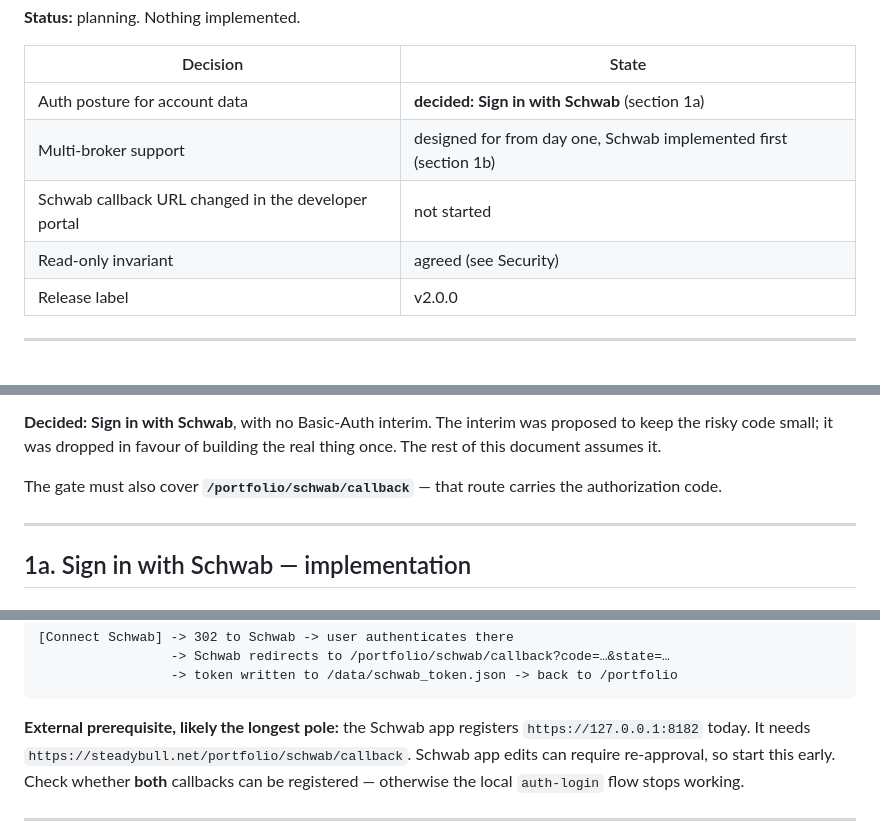
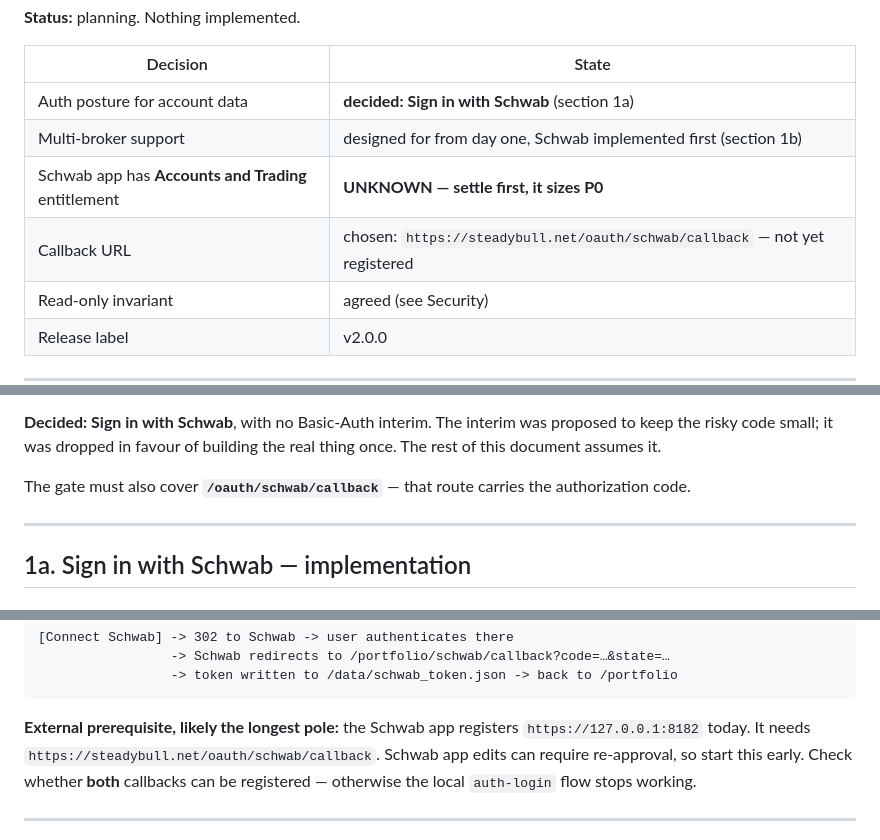
Before and after one commit to sepy97/OptionsScreener, a Markdown page: docs/PORTFOLIO_PLAN.md, 3 parts joined by grey strips. Rendered like a GitHub page; blank space fills up the shorter version.

````diff
--- a/docs/PORTFOLIO_PLAN.md
+++ b/docs/PORTFOLIO_PLAN.md
@@ -9,7 +9,8 @@ part that goes stale fastest. Target release: **v2.0.0**.
 |---|---|
 | Auth posture for account data | **decided: Sign in with Schwab** (section 1a) |
 | Multi-broker support | designed for from day one, Schwab implemented first (section 1b) |
-| Schwab callback URL changed in the developer portal | not started |
+| Schwab app has **Accounts and Trading** entitlement | **UNKNOWN — settle first, it sizes P0** |
+| Callback URL | chosen: `https://steadybull.net/oauth/schwab/callback` — not yet registered |
 | Read-only invariant | agreed (see Security) |
 | Release label | v2.0.0 |
 
@@ -85,7 +86,7 @@ view another, and mandatory `state` verification.
 risky code small; it was dropped in favour of building the real thing once. The rest of this
 document assumes it.
 
-The gate must also cover **`/portfolio/schwab/callback`** — that route carries the authorization
+The gate must also cover **`/oauth/schwab/callback`** — that route carries the authorization
 code.
 
 ---
@@ -230,7 +231,7 @@ So the flow really is one click:
 ```
 
 **External prerequisite, likely the longest pole:** the Schwab app registers
-`https://127.0.0.1:8182` today. It needs `https://steadybull.net/portfolio/schwab/callback`.
+`https://127.0.0.1:8182` today. It needs `https://steadybull.net/oauth/schwab/callback`.
 Schwab app edits can require re-approval, so start this early. Check whether **both** callbacks can
 be registered — otherwise the local `auth-login` flow stops working.
 
````
Also changed, not shown: other parts of docs/PORTFOLIO_PLAN.md (+58 -2 lines).
